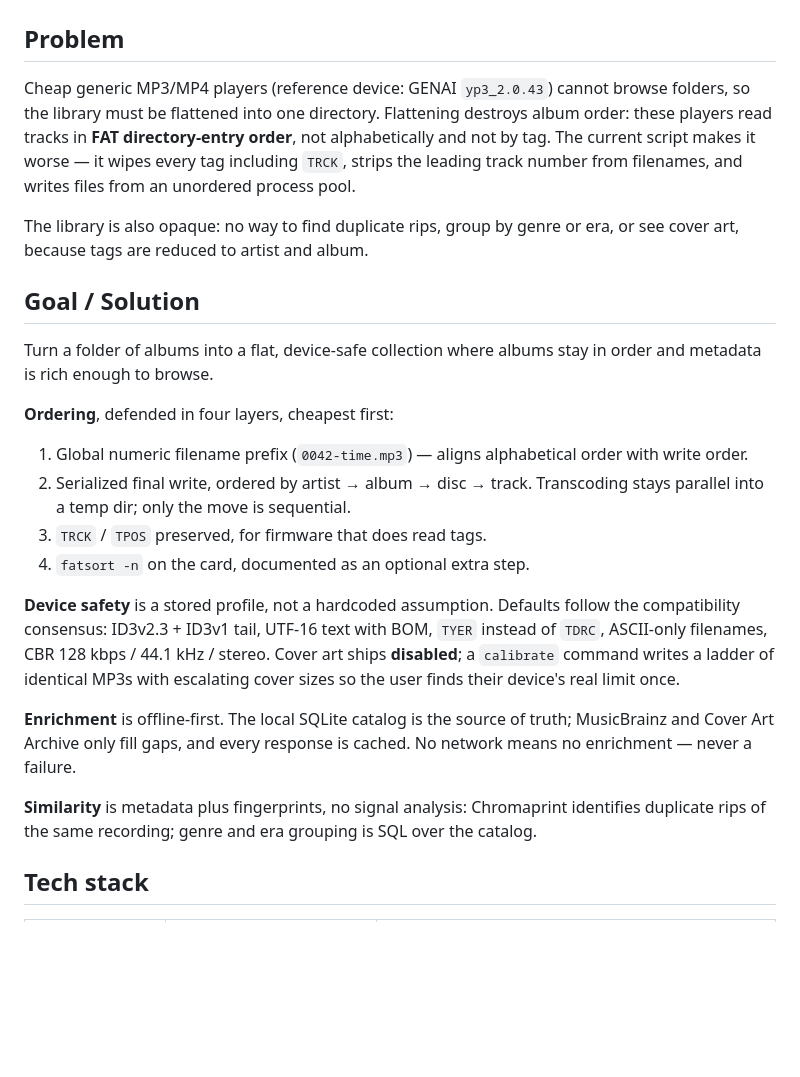
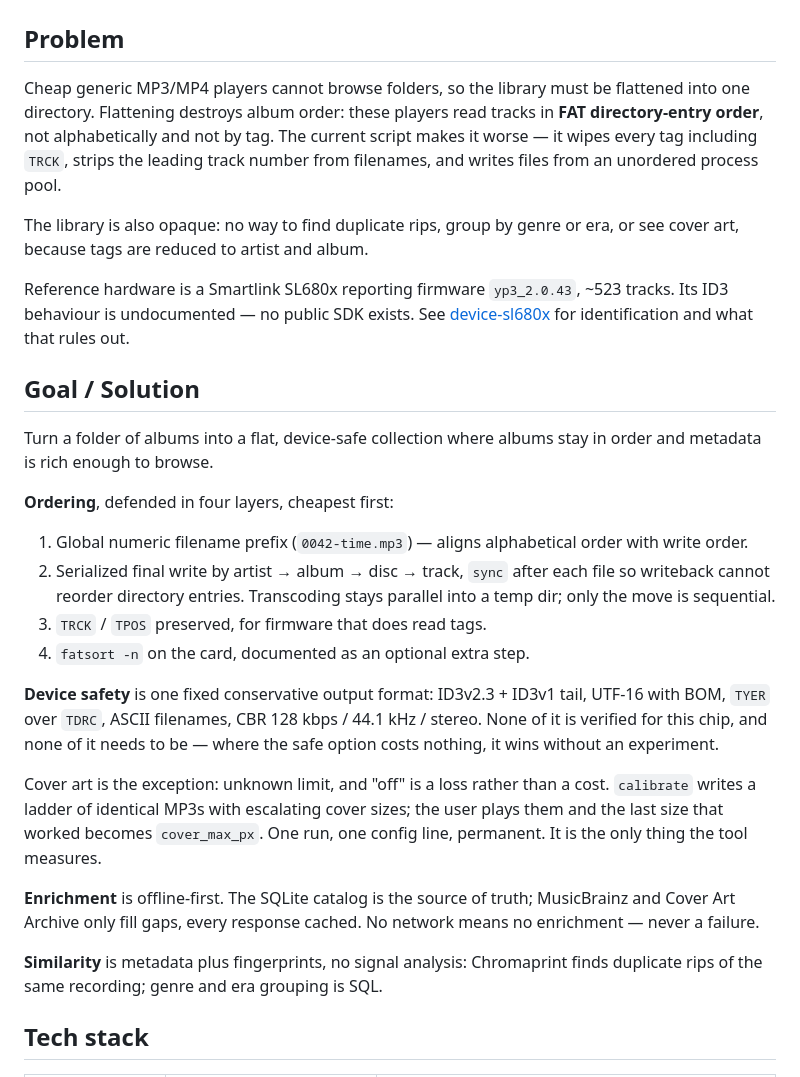
Before and after one commit to duxpe/m3talist, a Markdown page: docs/m3talist-v2.md, the part around one of its changes. Rendered like a GitHub page; blank space fills up the shorter version.

Commit message:
feature/discovery-m3talist-v2: split device dossier, narrow calibrate to cover art

```diff
--- a/docs/m3talist-v2.md
+++ b/docs/m3talist-v2.md
@@ -2,15 +2,19 @@
 
 ## Problem
 
-Cheap generic MP3/MP4 players (reference device: GENAI `yp3_2.0.43`) cannot browse
-folders, so the library must be flattened into one directory. Flattening destroys
-album order: these players read tracks in **FAT directory-entry order**, not
-alphabetically and not by tag. The current script makes it worse — it wipes every
-tag including `TRCK`, strips the leading track number from filenames, and writes
-files from an unordered process pool.
+Cheap generic MP3/MP4 players cannot browse folders, so the library must be
+flattened into one directory. Flattening destroys album order: these players read
+tracks in **FAT directory-entry order**, not alphabetically and not by tag. The
+current script makes it worse — it wipes every tag including `TRCK`, strips the
+leading track number from filenames, and writes files from an unordered process
+pool.
 
 The library is also opaque: no way to find duplicate rips, group by genre or era,
 or see cover art, because tags are reduced to artist and album.
+
+Reference hardware is a Smartlink SL680x reporting firmware `yp3_2.0.43`, ~523
+tracks. Its ID3 behaviour is undocumented — no public SDK exists. See
+[device-sl680x](./device-sl680x.md) for identification and what that rules out.
 
 ## Goal / Solution
 
@@ -21,24 +25,28 @@ order and metadata is rich enough to browse.
 
 1. Global numeric filename prefix (`0042-time.mp3`) — aligns alphabetical order
    with write order.
-2. Serialized final write, ordered by artist → album → disc → track. Transcoding
-   stays parallel into a temp dir; only the move is sequential.
+2. Serialized final write by artist → album → disc → track, `sync` after each file
+   so writeback cannot reorder directory entries. Transcoding stays parallel into
+   a temp dir; only the move is sequential.
 3. `TRCK` / `TPOS` preserved, for firmware that does read tags.
 4. `fatsort -n` on the card, documented as an optional extra step.
 
-**Device safety** is a stored profile, not a hardcoded assumption. Defaults follow
-the compatibility consensus: ID3v2.3 + ID3v1 tail, UTF-16 text with BOM, `TYER`
-instead of `TDRC`, ASCII-only filenames, CBR 128 kbps / 44.1 kHz / stereo. Cover
-art ships **disabled**; a `calibrate` command writes a ladder of identical MP3s
-with escalating cover sizes so the user finds their device's real limit once.
+**Device safety** is one fixed conservative output format: ID3v2.3 + ID3v1 tail,
+UTF-16 with BOM, `TYER` over `TDRC`, ASCII filenames, CBR 128 kbps / 44.1 kHz /
+stereo. None of it is verified for this chip, and none of it needs to be — where
+the safe option costs nothing, it wins without an experiment.
 
-**Enrichment** is offline-first. The local SQLite catalog is the source of truth;
-MusicBrainz and Cover Art Archive only fill gaps, and every response is cached.
-No network means no enrichment — never a failure.
+Cover art is the exception: unknown limit, and "off" is a loss rather than a cost.
+`calibrate` writes a ladder of identical MP3s with escalating cover sizes; the
+user plays them and the last size that worked becomes `cover_max_px`. One run,
+one config line, permanent. It is the only thing the tool measures.
+
+**Enrichment** is offline-first. The SQLite catalog is the source of truth;
+MusicBrainz and Cover Art Archive only fill gaps, every response cached. No
+network means no enrichment — never a failure.
 
 **Similarity** is metadata plus fingerprints, no signal analysis: Chromaprint
-identifies duplicate rips of the same recording; genre and era grouping is SQL
-over the catalog.
+finds duplicate rips of the same recording; genre and era grouping is SQL.
 
 ## Tech stack
 
```
Also changed, not shown: other parts of docs/m3talist-v2.md (+15 -19 lines), docs/device-sl680x.md (added, +79 -0 lines).
